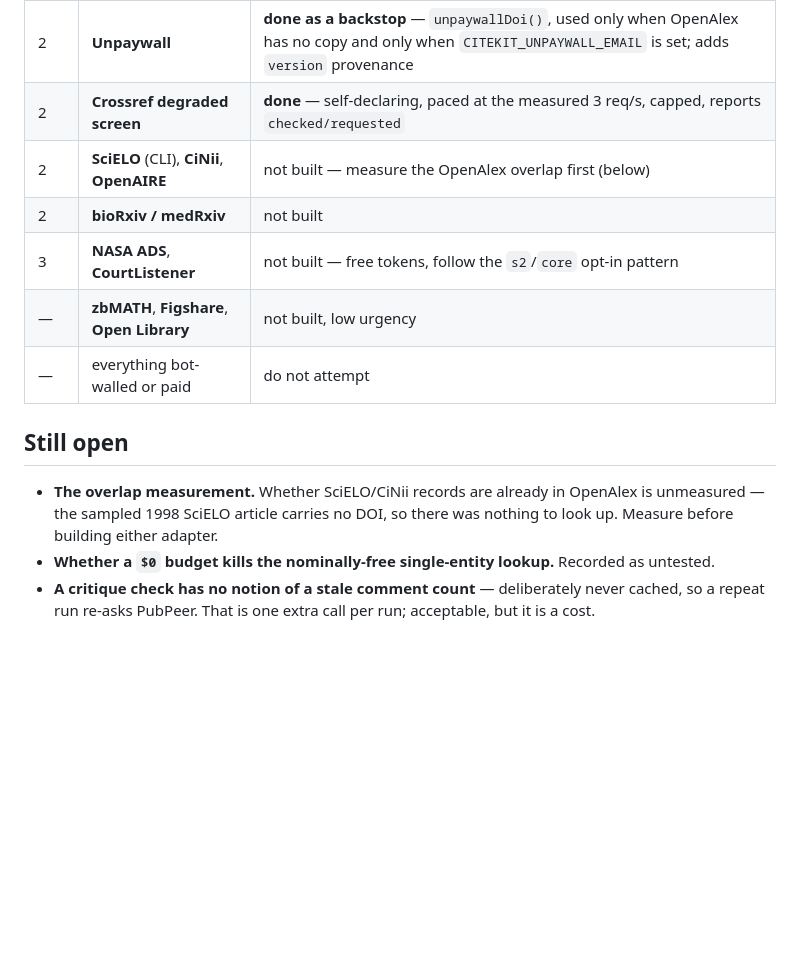
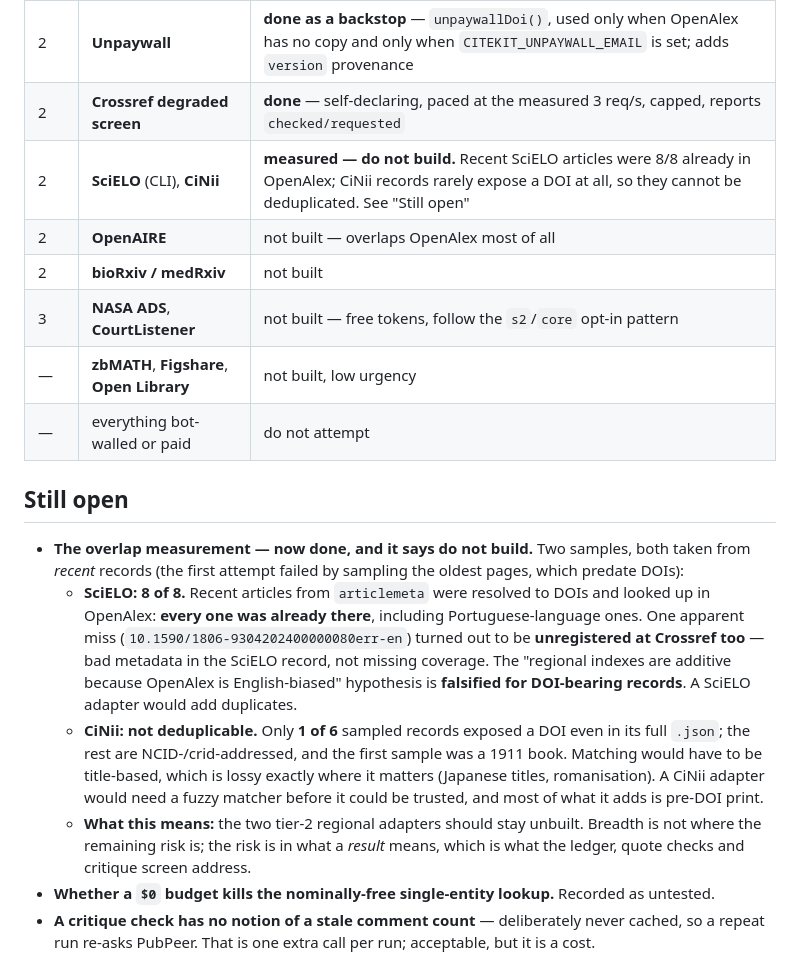
Before and after one commit to watanabefam/citekit, a Markdown page: docs/source-coverage.md, the part around the change. Rendered like a GitHub page; blank space fills up the shorter version.

Commit message:
measure the regional-index overlap: do not build SciELO or CiNii
The last open recommendation was gated on a measurement. It is now done, and it says the
opposite of what was assumed.

SciELO: 8 of 8. Recent articlemeta records were resolved to DOIs and looked up in OpenAlex -
every one was already there, Portuguese-language ones included. The single apparent miss
(10.1590/1806-9304202400000080err-en) is unregistered at Crossref as well, so it is bad
metadata in the SciELO record, not missing coverage. The premise that regional indexes are
additive because OpenAlex is English-biased is falsified for DOI-bearing records.

CiNii: not deduplicable. Only 1 of 6 sampled records exposed a DOI even in its full .json;
the rest are NCID-/crid-addressed. Matching would be title-based and lossy precisely on
Japanese titles. Most of what it adds is pre-DOI print.

Why the earlier attempt failed, recorded because it is the reusable lesson: both indexes
return their OLDEST records first, which predate DOIs, so there was nothing to look up.
Sample recent pages, not the first page.

So breadth stays where it is. The remaining risk is not coverage but meaning - which is what
the ledger, quote checks and critique screen address.

```diff
--- a/docs/source-coverage.md
+++ b/docs/source-coverage.md
@@ -194,7 +194,8 @@ Status after this round — the first two tiers are **built and tested**:
 | 1 | **DataCite** | **done** — `dataciteDoi()`, consulted when OpenAlex 404s a DOI so a dataset is reported as a dataset |
 | 2 | **Unpaywall** | **done as a backstop** — `unpaywallDoi()`, used only when OpenAlex has no copy and only when `CITEKIT_UNPAYWALL_EMAIL` is set; adds `version` provenance |
 | 2 | **Crossref degraded screen** | **done** — self-declaring, paced at the measured 3 req/s, capped, reports `checked/requested` |
-| 2 | **SciELO** (CLI), **CiNii**, **OpenAIRE** | not built — measure the OpenAlex overlap first (below) |
+| 2 | **SciELO** (CLI), **CiNii** | **measured — do not build.** Recent SciELO articles were 8/8 already in OpenAlex; CiNii records rarely expose a DOI at all, so they cannot be deduplicated. See "Still open" |
+| 2 | **OpenAIRE** | not built — overlaps OpenAlex most of all |
 | 2 | **bioRxiv / medRxiv** | not built |
 | 3 | **NASA ADS**, **CourtListener** | not built — free tokens, follow the `s2`/`core` opt-in pattern |
 | — | **zbMATH**, **Figshare**, **Open Library** | not built, low urgency |
@@ -202,9 +203,22 @@ Status after this round — the first two tiers are **built and tested**:
 
 ## Still open
 
-- **The overlap measurement.** Whether SciELO/CiNii records are already in OpenAlex is unmeasured —
-  the sampled 1998 SciELO article carries no DOI, so there was nothing to look up. Measure before
-  building either adapter.
+- **The overlap measurement — now done, and it says do not build.** Two samples, both taken from
+  *recent* records (the first attempt failed by sampling the oldest pages, which predate DOIs):
+  - **SciELO: 8 of 8.** Recent articles from `articlemeta` were resolved to DOIs and looked up in
+    OpenAlex: **every one was already there**, including Portuguese-language ones. One apparent miss
+    (`10.1590/1806-9304202400000080err-en`) turned out to be **unregistered at Crossref too** — bad
+    metadata in the SciELO record, not missing coverage. The "regional indexes are additive because
+    OpenAlex is English-biased" hypothesis is **falsified for DOI-bearing records**. A SciELO adapter
+    would add duplicates.
+  - **CiNii: not deduplicable.** Only **1 of 6** sampled records exposed a DOI even in its full
+    `.json`; the rest are NCID-/crid-addressed, and the first sample was a 1911 book. Matching would
+    have to be title-based, which is lossy exactly where it matters (Japanese titles, romanisation).
+    A CiNii adapter would need a fuzzy matcher before it could be trusted, and most of what it adds
+    is pre-DOI print.
+  - **What this means:** the two tier-2 regional adapters should stay unbuilt. Breadth is not
+    where the remaining risk is; the risk is in what a *result* means, which is what the ledger,
+    quote checks and critique screen address.
 - **Whether a `$0` budget kills the nominally-free single-entity lookup.** Recorded as untested.
 - **A critique check has no notion of a stale comment count** — deliberately never cached, so a
   repeat run re-asks PubPeer. That is one extra call per run; acceptable, but it is a cost.
```
